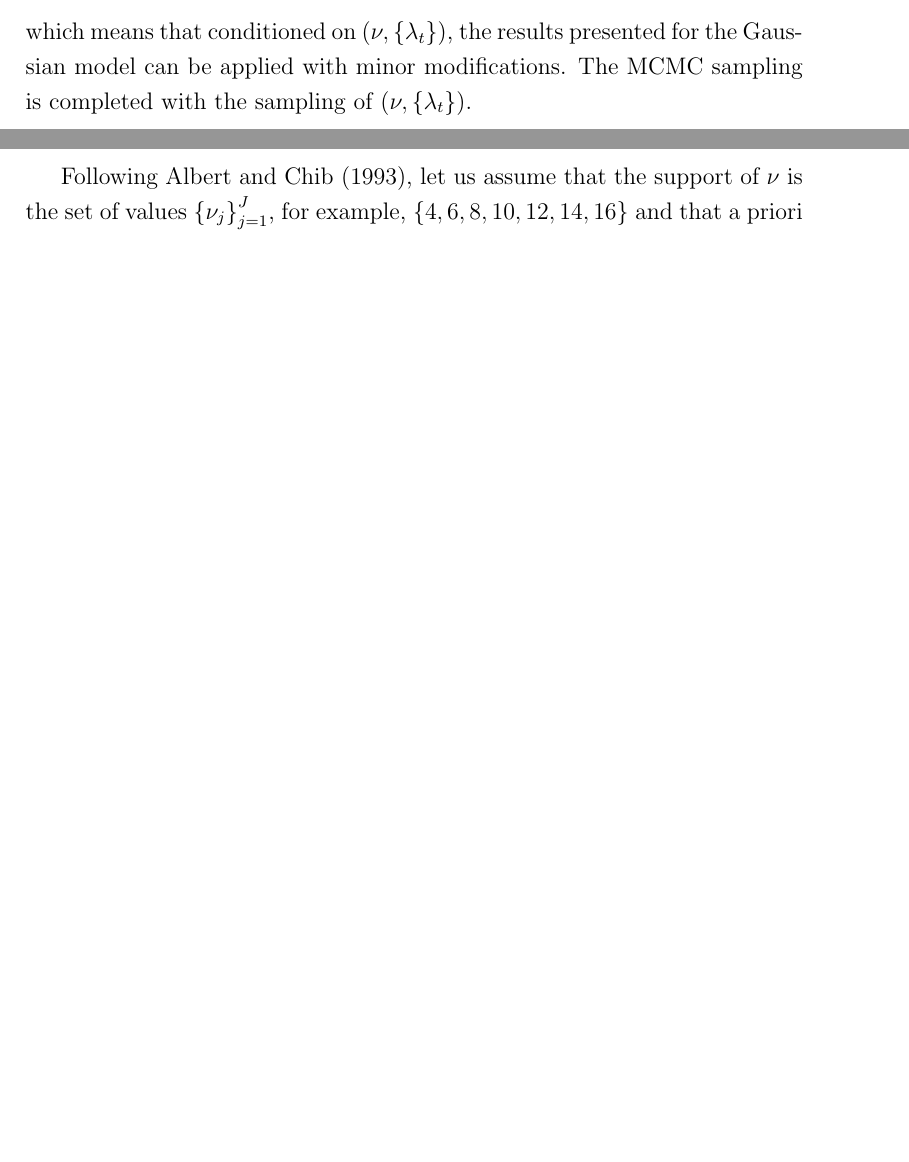
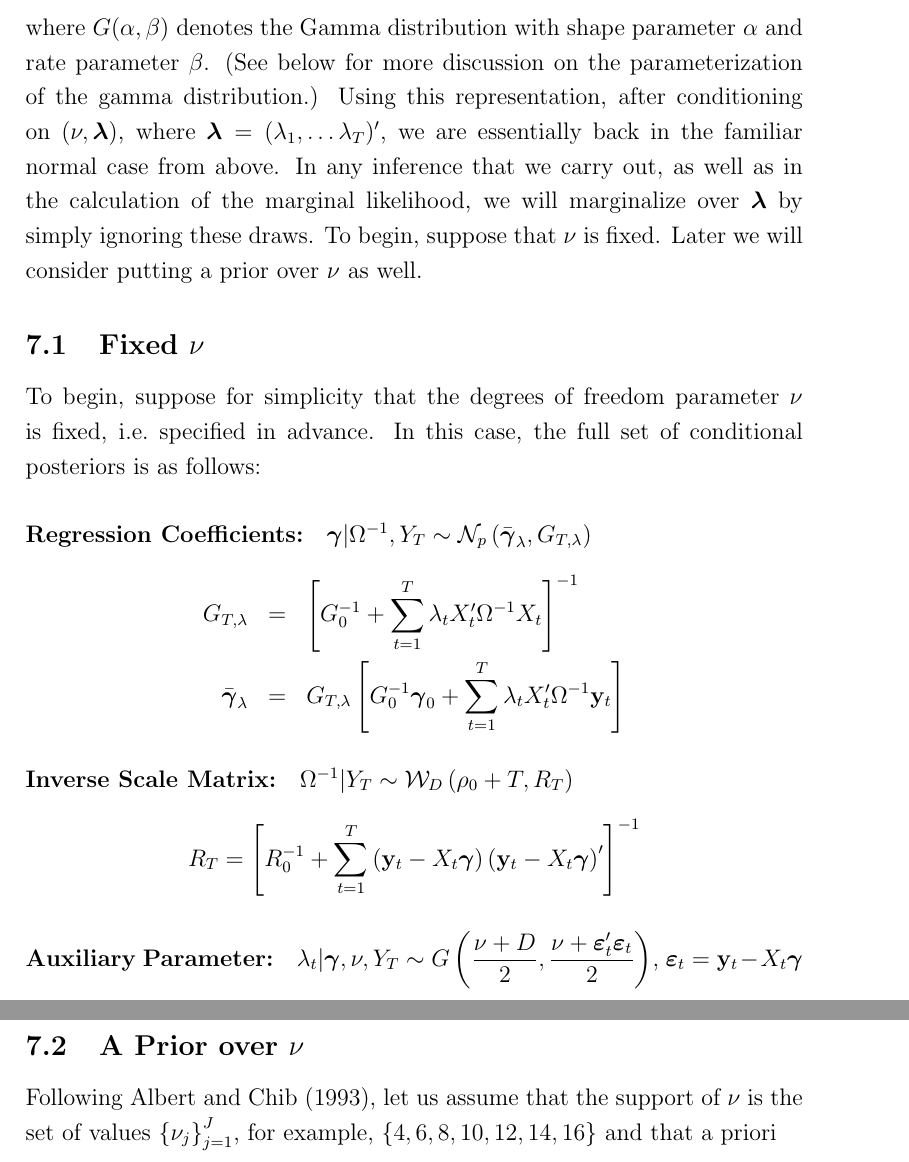
Before and after one commit to fditraglia/factor-choice, a LaTeX document (notes/SURnotes.tex): two parts of pages 11 and 12 of 15 before the commit and two parts of pages 12 and 13 of 17 after it, joined at a grey line, cut at the place of the change, the shorter picture padded with empty space. Compiled offline with pdfLaTeX.

Commit message:
more work on notes for Student-t case

```diff
--- a/notes/SURnotes.tex
+++ b/notes/SURnotes.tex
@@ -1,5 +1,5 @@
 \documentclass[12pt]{article}
-\usepackage{enumerate}
+\usepackage{enumerate, hyperref}
 \usepackage{amsmath, amssymb}
 \linespread{1.2}
 
@@ -389,13 +386,33 @@ The analysis of this model utilizes the hierarchical reprentation
 \begin{align*}
-\varepsilon _{t}|\lambda _{t} &\sim N\left( 0,\lambda _{t}^{-1}\Omega \right)
+  \boldsymbol{\varepsilon}_{t}|\lambda _{t} &\sim N\left( 0,\lambda _{t}^{-1}\Omega \right)
 \\
 \lambda _{t} &\sim G\left( \frac{\nu }{2},\frac{\nu }{2}\right)
-\end{align*}%
-which means that conditioned on $\left( \nu ,\left\{ \lambda _{t}\right\}
-\right) $, the results presented for the Gaussian model can be applied with
-minor modifications. The MCMC\ sampling is completed with the sampling of $%
-\left( \nu ,\left\{ \lambda _{t}\right\} \right) $.
+\end{align*}
+where $G(\alpha,\beta)$ denotes the Gamma distribution with shape parameter $\alpha$ and rate parameter $\beta$.
+(See below for more discussion on the parameterization of the gamma distribution.)
+Using this representation, after conditioning on $\left( \nu, \boldsymbol{\lambda} \right)$, where $\boldsymbol{\lambda} = (\lambda_1, \dots \lambda_T)'$, we are essentially back in the familiar normal case from above.
+In any inference that we carry out, as well as in the calculation of the marginal likelihood, we will marginalize over $\boldsymbol{\lambda}$ by simply ignoring these draws.
+To begin, suppose that $\nu$ is fixed.
+Later we will consider putting a prior over $\nu$ as well.
 
+\subsection{Fixed $\nu$}
+To begin, suppose for simplicity that the degrees of freedom parameter $\nu$ is fixed, i.e.\ specified in advance.
+In this case, the full set of conditional posteriors is as follows:
+\paragraph{Regression Coefficients:}
+$\boldsymbol{\gamma}|\Omega^{-1},Y_T \sim \mathcal{N}_p\left( \bar{\boldsymbol{\gamma}}_{\lambda},G_{T,\lambda} \right)$
+\begin{eqnarray*}
+  G_{T,\lambda} &=& \left[ G_0^{-1} + \sum_{t=1}^T \lambda_t X_t' \Omega^{-1} X_t \right]^{-1}\\
+  \bar{\boldsymbol{\gamma}}_{\lambda} &=& G_{T,\lambda} \left[ G_0^{-1}\boldsymbol{\gamma}_0 + \sum_{t=1}^{T}\lambda_t X_t'\Omega^{-1}\mathbf{y}_t \right]
+\end{eqnarray*}
+\paragraph{Inverse Scale Matrix:}
+$\Omega^{-1}|Y_T \sim \mathcal{W}_D\left(\rho_0 + T, R_T \right)$
+\begin{equation*}
+  R_T = \left[ R_0^{-1} + \sum_{t=1}^{T} \left( \mathbf{y}_t - X_t \boldsymbol{\gamma} \right)\left( \mathbf{y}_t - X_t \boldsymbol{\gamma} \right)' \right]^{-1}
+\end{equation*}
+
+\paragraph{Auxiliary Parameter:} $\lambda_t|\boldsymbol{\gamma}, \nu, Y_T \sim G\left(\displaystyle \frac{\nu + D}{2}, \frac{\nu + \boldsymbol{\varepsilon}_t' \boldsymbol{\varepsilon}_t}{2} \right)$, $\boldsymbol{\varepsilon}_t = \mathbf{y}_t - X_t \boldsymbol{\gamma}$
+
+\subsection{A Prior over $\nu$}
 Following Albert and Chib (1993), let us assume that the support of $\nu $
 is the set of values $\left\{ \nu _{j}\right\} _{j=1}^{J}$, for example, $%
 \left\{ 4,6,8,10,12,14,16\right\} $ and that a priori
```
Also changed, not shown: notes/SURnotes.pdf, notes/SURnotes.tex (28 more changed lines).
